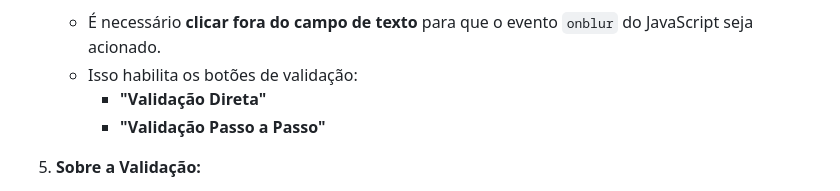
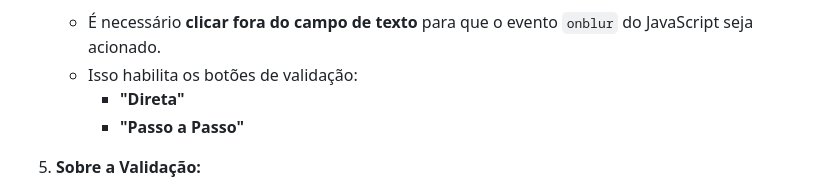
Before and after one commit to luizmenos/AnalisadorSintatico, a Markdown page: README.md, the part around the change. Rendered like a GitHub page.

```diff
--- a/README.md
+++ b/README.md
@@ -71,8 +71,8 @@ D = a, b
 4. **Após inserir a sentença (digitando):**
    - É necessário **clicar fora do campo de texto** para que o evento `onblur` do JavaScript seja acionado.
    - Isso habilita os botões de validação:
-     - **"Validação Direta"**
-     - **"Validação Passo a Passo"**
+     - **"Direta"**
+     - **"Passo a Passo"**
 
 5. **Sobre a Validação:**
    - Ao clicar em **"Direta"**, o analisador processa toda a sentença de uma vez.
```
